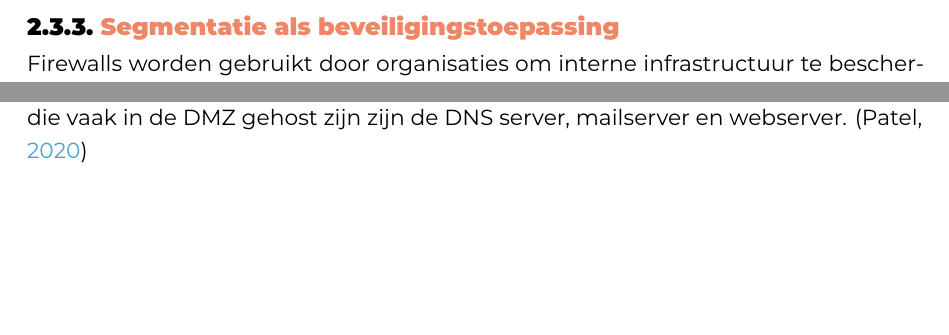
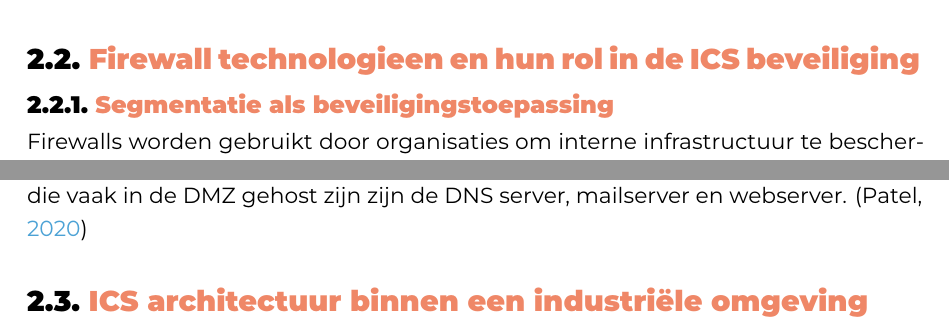
Before and after one commit to goranvdamme123/BachelorproefGoranVanDamme, a LaTeX thesis (bachproef/VanDammeGoranBP.tex, which reads bachproef/standvanzaken.tex): two parts of pages 22 and 23 of 34 before the commit and two parts of pages 15 and 16 of 34 after it, joined at a grey line, cut at the place of the change, the shorter picture padded with empty space. Compiled offline with XeLaTeX; a LaTeX package or settings file that is missing is left out.

Commit message:
28/02/25 - Litstud update

```diff
--- a/bachproef/standvanzaken.tex
+++ b/bachproef/standvanzaken.tex
@@ -41,7 +41,16 @@ OT omvat een breed scala aan programmeerbare systemen en apparaten die direct of
 
 Hoewel OT-systemen traditioneel geïsoleerd waren, worden ze steeds vaker gekoppeld aan IT-netwerken, wat voordelen biedt op het gebied van efficiëntie en gegevensanalyse, maar ook nieuwe beveiligingsrisico’s met zich meebrengt. Daarom is een robuuste beveiligingsarchitectuur essentieel voor het waarborgen van de betrouwbaarheid en integriteit van OT-systemen. \autocite{Stouffer2023}.
 
+\section{Firewall technologieen en hun rol in de ICS beveiliging}
 
+\subsection{Segmentatie als beveiligingstoepassing}
+Firewalls worden gebruikt door organisaties om interne infrastructuur te beschermen tegen ongeautoriseerde toegang door data te inspecteren en bepaalde beveiligingsmaatregels toe te passen. Echter zal een firewall ook kunnen worden gebruikt voor het verdelen van het netwerk in meerdere delen die elke verschillende beveiligingseisen hebben. Een multinational zoals VPK heeft honderden firewalls waardoor de configuratie en locatie van de firewall’s in het netwerk cruciaal zijn. Om deze honderden firewalls correct te segmenteren heeft men een plan nodig die op iedere firewall zal worden uitgevoerd. Op deze manier zal iedere firewall op dezelfde manier geconfigureerd zijn. En wordt de kans op eigenaardigheden beperkt. Ook zal het beheren van de firewalls na de installatie een stuk vlotter gaan als alle firewalls in een uniforme manier zijn opgezet.
+Twee veelgebruikte strategieën bij het beveiligen van een netwerk zijn gelaagde beveiliging en segmentatie. Gelaagde beveiliging, ook wel gekend als Defence in Depth (DD), zorgt ervoor dat een netwerk meerdere beveiligingslagen bevat. Iedere laag heeft apparte beveiligingsmaatregelen. Dit zorgt ervoor dat als een attacker door een van de lagen penetreert, de andere lagen nog steeds het netwerk zullen beveiligen. \autocite{FortinetDE2025} Bij netwerksegmentatie wordt de infrastructuur ingedeeld in verschillende zones, elke zone is beschermd door een of meerdere firewalls die afgstemd zijn op specifieke beveiligingseisen van die welbepaalde zone. Echter zijn er geen duidelijke richtlijnen aanwezig om segmentatie op een efficiente manier aan te pakken. Hierdoor kan dit soms uitdagend zijn. \autocite{Mhaskar2021}
+Een andere manier van segmentatie is het gebruiken van een DMZ (Demilitarized Zone). Dit is een soort van subnetwerk dat zich tussen het interne LAN en het WAN bevindt. In dit netwerk zullen publiekgerichte services beschikbaar zijn. Enkele voorbeelden van services die vaak in de DMZ gehost zijn zijn de DNS server, mailserver en webserver. \autocite{Patel2020}
+
+
+
+\section{ICS architectuur binnen een industriële omgeving}
 \subsection{Overzicht van de verschillende ICS componenten}
 Binnen eender welke productiesite van VPK zal je in aanraking komen met de verschillende componenten die deel uitmaken van de OT omgeving. Daarom kan het zeker geen kwaad om te weten uit welke componenten de algemene VPK productie-site is opgebouwd.
 
```
Also changed, not shown: bachproef/standvanzaken.tex (22 more changed lines).
